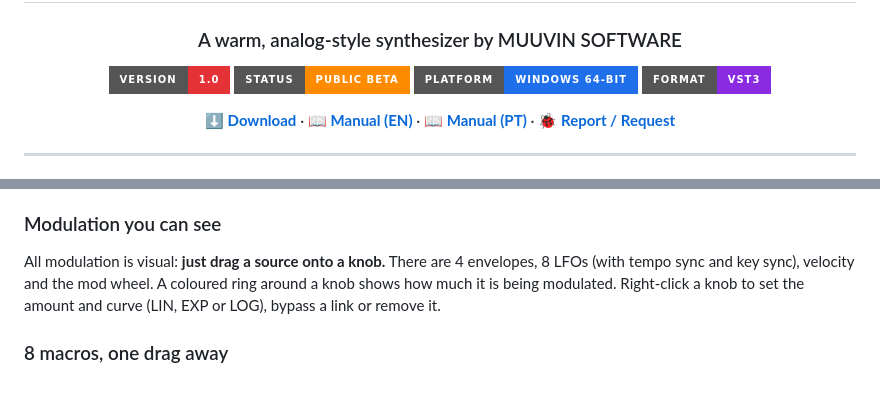
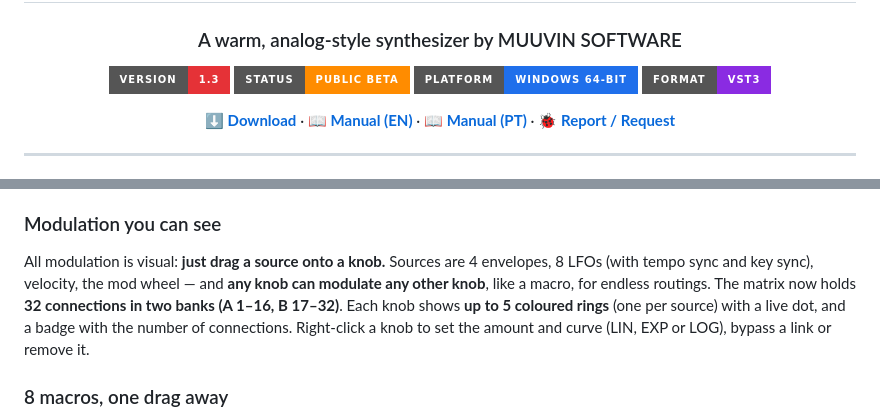
Before and after one commit to muuvinsoftware/MUUVIN-V1, a Markdown page: README.md, 2 parts joined by grey strips. Rendered like a GitHub page; badges without logos; blank space fills up the shorter version.

```diff
--- a/README.md
+++ b/README.md
@@ -6,7 +6,7 @@
 
 ### A warm, analog-style synthesizer by MUUVIN SOFTWARE
 
-![Version](https://img.shields.io/badge/version-1.0-e53237?style=for-the-badge)
+![Version](https://img.shields.io/badge/version-1.3-e53237?style=for-the-badge)
 ![Status](https://img.shields.io/badge/status-PUBLIC_BETA-ff8c00?style=for-the-badge)
 ![Platform](https://img.shields.io/badge/platform-Windows_64--bit-1f6feb?style=for-the-badge)
 ![Format](https://img.shields.io/badge/format-VST3-8a2be2?style=for-the-badge)
@@ -156,7 +156,7 @@ MUUVIN V1 has five pages — **OSC, MIX, FX, MATRIX and GLOBAL**. The top bar is
 - **NOISE** adds coloured noise, and **FILTER** offers Low-pass 12/24, High-pass 12, Band-pass 12 and Low-pass 24 Ladder, with a second filter in serial or parallel.
 
 ### Modulation you can see
-All modulation is visual: **just drag a source onto a knob.** There are 4 envelopes, 8 LFOs (with tempo sync and key sync), velocity and the mod wheel. A coloured ring around a knob shows how much it is being modulated. Right-click a knob to set the amount and curve (LIN, EXP or LOG), bypass a link or remove it.
+All modulation is visual: **just drag a source onto a knob.** Sources are 4 envelopes, 8 LFOs (with tempo sync and key sync), velocity, the mod wheel — and **any knob can modulate any other knob**, like a macro, for endless routings. The matrix now holds **32 connections in two banks (A 1–16, B 17–32)**. Each knob shows **up to 5 coloured rings** (one per source) with a live dot, and a badge with the number of connections. Right-click a knob to set the amount and curve (LIN, EXP or LOG), bypass a link or remove it.
 
 ### 8 macros, one drag away
 
```
Also changed, not shown: other parts of README.md (+4 -4 lines), images/gh_matrix.png, 3 other files.
